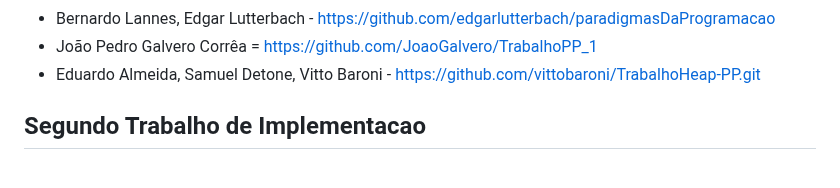
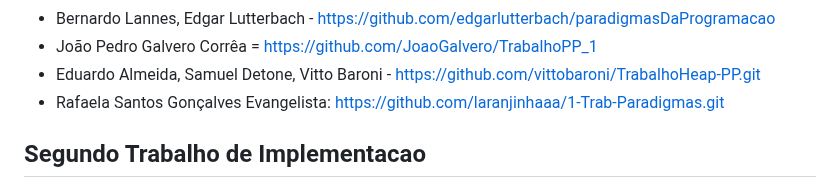
Before and after one commit to carlosbazilio/trabalho_lp, a Markdown page: README.md, the part around the change. Drawn GitHub-style.

```diff
--- a/README.md
+++ b/README.md
@@ -24,6 +24,7 @@ No primeiro trabalho, vocês devem implementar algum dos trabalhos listados [nes
 - Bernardo Lannes, Edgar Lutterbach - https://github.com/edgarlutterbach/paradigmasDaProgramacao
 - João Pedro Galvero Corrêa = https://github.com/JoaoGalvero/TrabalhoPP_1
 - Eduardo Almeida, Samuel Detone, Vitto Baroni - https://github.com/vittobaroni/TrabalhoHeap-PP.git
+- Rafaela Santos Gonçalves Evangelista: https://github.com/laranjinhaaa/1-Trab-Paradigmas.git
 
 ## Segundo Trabalho de Implementacao
 
```
